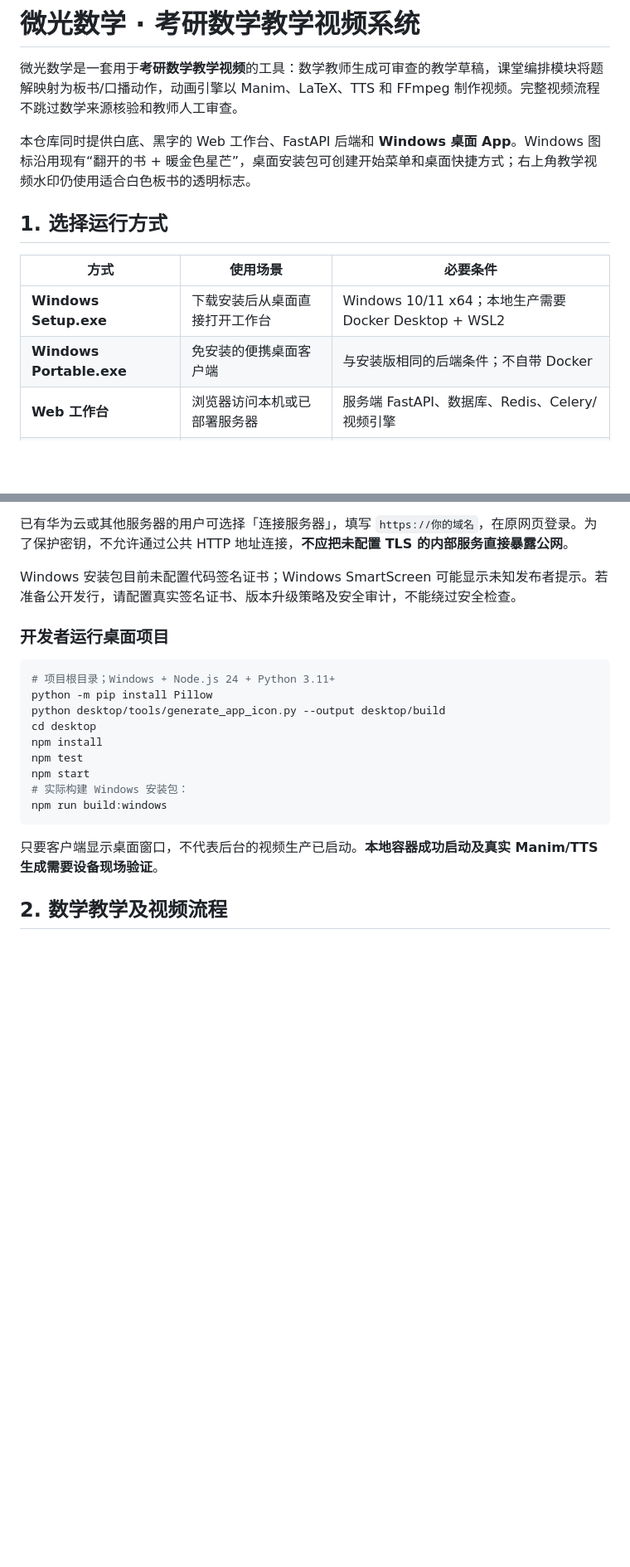
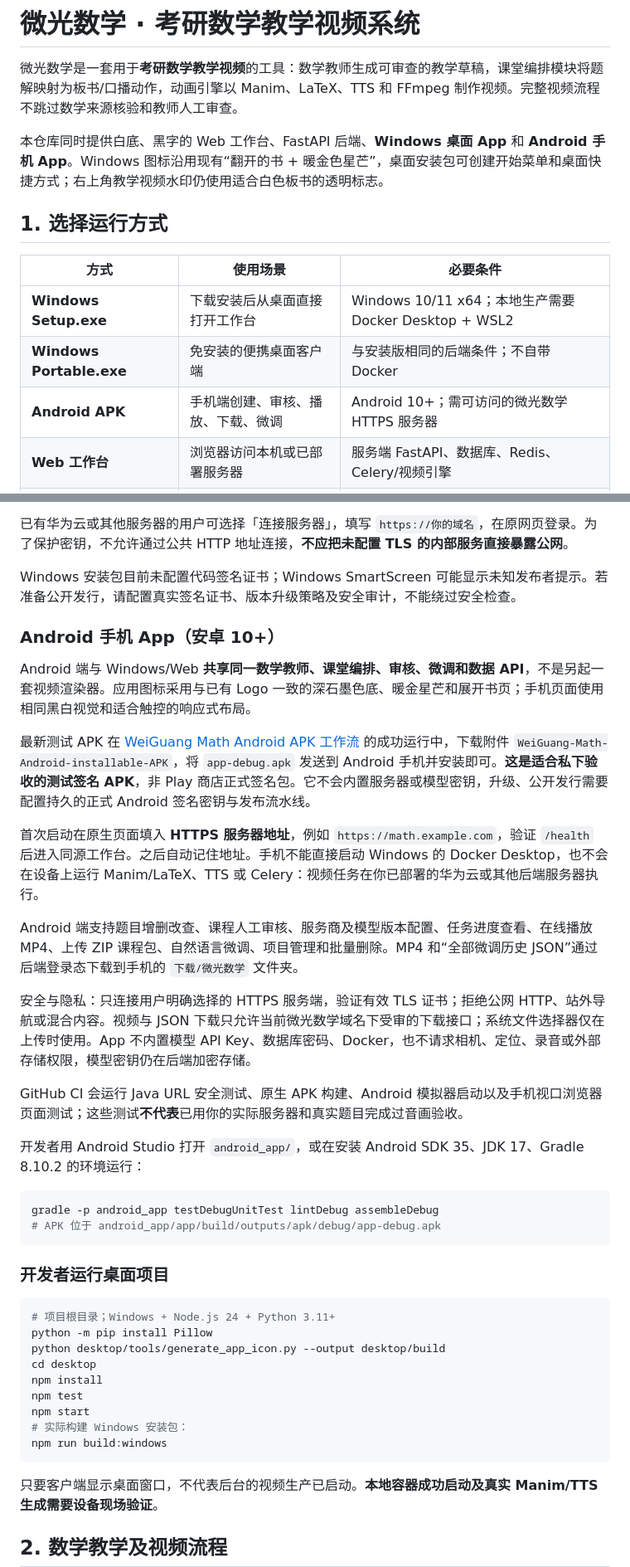
Before and after one commit to qichenzheng-bit/shipinyinqing, a Markdown page: README.md, 2 parts joined by grey strips. Shown at 83% size. Rendered like a GitHub page; blank space fills up the shorter version.

Commit message:
docs(android): installable test APK, HTTPS server connection, mobile controls, safety and Android SDK build instructions

````diff
--- a/README.md
+++ b/README.md
@@ -2,7 +2,7 @@
 
 微光数学是一套用于**考研数学教学视频**的工具：数学教师生成可审查的教学草稿，课堂编排模块将题解映射为板书/口播动作，动画引擎以 Manim、LaTeX、TTS 和 FFmpeg 制作视频。完整视频流程不跳过数学来源核验和教师人工审查。
 
-本仓库同时提供白底、黑字的 Web 工作台、FastAPI 后端和 **Windows 桌面 App**。Windows 图标沿用现有“翻开的书 + 暖金色星芒”，桌面安装包可创建开始菜单和桌面快捷方式；右上角教学视频水印仍使用适合白色板书的透明标志。
+本仓库同时提供白底、黑字的 Web 工作台、FastAPI 后端、**Windows 桌面 App** 和 **Android 手机 App**。Windows 图标沿用现有“翻开的书 + 暖金色星芒”，桌面安装包可创建开始菜单和桌面快捷方式；右上角教学视频水印仍使用适合白色板书的透明标志。
 
 ## 1. 选择运行方式
 
@@ -10,6 +10,7 @@
 |---|---|---|
 | **Windows Setup.exe** | 下载安装后从桌面直接打开工作台 | Windows 10/11 x64；本地生产需要 Docker Desktop + WSL2 |
 | **Windows Portable.exe** | 免安装的便携桌面客户端 | 与安装版相同的后端条件；不自带 Docker |
+| **Android APK** | 手机端创建、审核、播放、下载、微调 | Android 10+；需可访问的微光数学 HTTPS 服务器 |
 | **Web 工作台** | 浏览器访问本机或已部署服务器 | 服务端 FastAPI、数据库、Redis、Celery/视频引擎 |
 | **Python CLI** | 开发与验收视频引擎、细粒度调试 | Python 3.11+、相应媒体工具和模型资源 |
 
@@ -37,6 +38,27 @@ Windows 本地模式首次运行：
 已有华为云或其他服务器的用户可选择「连接服务器」，填写 `https://你的域名`，在原网页登录。为了保护密钥，不允许通过公共 HTTP 地址连接，**不应把未配置 TLS 的内部服务直接暴露公网**。
 
 Windows 安装包目前未配置代码签名证书；Windows SmartScreen 可能显示未知发布者提示。若准备公开发行，请配置真实签名证书、版本升级策略及安全审计，不能绕过安全检查。
+
+### Android 手机 App（安卓 10+）
+
+Android 端与 Windows/Web **共享同一数学教师、课堂编排、审核、微调和数据 API**，不是另起一套视频渲染器。应用图标采用与已有 Logo 一致的深石墨色底、暖金星芒和展开书页；手机页面使用相同黑白视觉和适合触控的响应式布局。
+
+最新测试 APK 在 [WeiGuang Math Android APK 工作流](.github/workflows/android-apk.yml) 的成功运行中，下载附件 `WeiGuang-Math-Android-installable-APK`，将 `app-debug.apk` 发送到 Android 手机并安装即可。**这是适合私下验收的测试签名 APK**，非 Play 商店正式签名包。它不会内置服务器或模型密钥，升级、公开发行需要配置持久的正式 Android 签名密钥与发布流水线。
+
+首次启动在原生页面填入 **HTTPS 服务器地址**，例如 `https://math.example.com`，验证 `/health` 后进入同源工作台。之后自动记住地址。手机不能直接启动 Windows 的 Docker Desktop，也不会在设备上运行 Manim/LaTeX、TTS 或 Celery：视频任务在你已部署的华为云或其他后端服务器执行。
+
+Android 端支持题目增删改查、课程人工审核、服务商及模型版本配置、任务进度查看、在线播放 MP4、上传 ZIP 课程包、自然语言微调、项目管理和批量删除。MP4 和“全部微调历史 JSON”通过后端登录态下载到手机的 `下载/微光数学` 文件夹。
+
+安全与隐私：只连接用户明确选择的 HTTPS 服务端，验证有效 TLS 证书；拒绝公网 HTTP、站外导航或混合内容。视频与 JSON 下载只允许当前微光数学域名下受审的下载接口；系统文件选择器仅在上传时使用。App 不内置模型 API Key、数据库密码、Docker，也不请求相机、定位、录音或外部存储权限，模型密钥仍在后端加密存储。
+
+GitHub CI 会运行 Java URL 安全测试、原生 APK 构建、Android 模拟器启动以及手机视口浏览器页面测试；这些测试**不代表**已用你的实际服务器和真实题目完成过音画验收。
+
+开发者用 Android Studio 打开 `android_app/`，或在安装 Android SDK 35、JDK 17、Gradle 8.10.2 的环境运行：
+
+```bash
+gradle -p android_app testDebugUnitTest lintDebug assembleDebug
+# APK 位于 android_app/app/build/outputs/apk/debug/app-debug.apk
+```
 
 ### 开发者运行桌面项目
 
````
